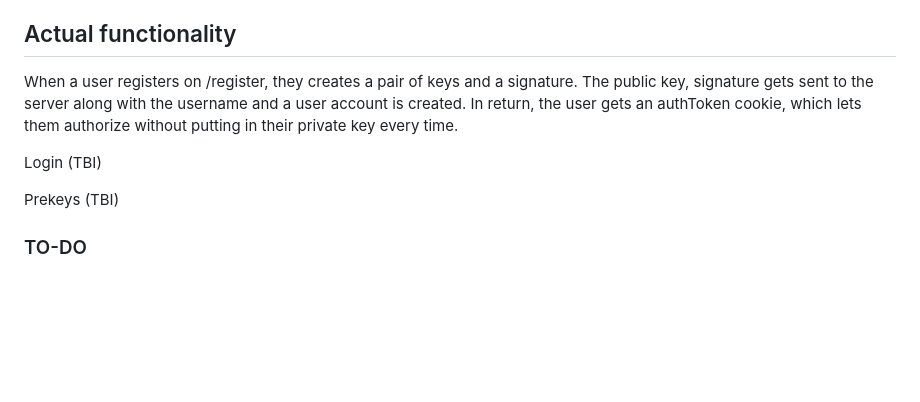
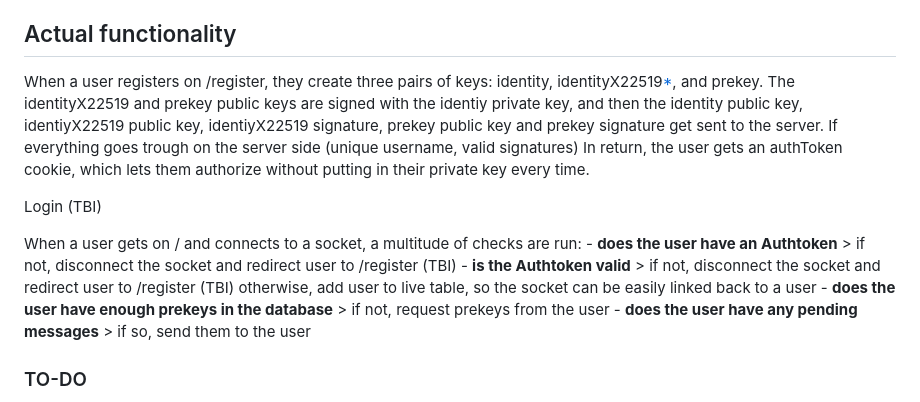
Before and after one commit to MrHid3/sbb, a Markdown page: README.md, the part around the change. Drawn GitHub-style; blank space fills up the shorter version.

```diff
--- a/README.md
+++ b/README.md
@@ -60,11 +60,20 @@ The user has access to 3 screens:
 
 ## Actual functionality
 
-When a user registers on /register, they creates a pair of keys and a signature. The public key, signature gets sent to the server along with the username and a user account is created. In return, the user gets an authToken cookie, which lets them authorize without putting in their private key every time.
+When a user registers on /register, they create three pairs of keys: identity, identityX22519[*](#Notes), and prekey. The identityX22519 and prekey public keys are signed with the identiy private key, and then the identity public key, identiyX22519 public key, identiyX22519 signature, prekey public key and prekey signature get sent to the server. If everything goes trough on the server side (unique username, valid signatures) In return, the user gets an authToken cookie, which lets them authorize without putting in their private key every time.
 
 Login (TBI)
 
-Prekeys (TBI)
+When a user gets on / and connects to a socket, a multitude of checks are run:
+    - **does the user have an Authtoken**
+    > if not, disconnect the socket and redirect user to /register (TBI)
+    - **is the Authtoken valid**
+    > if not, disconnect the socket and redirect user to /register (TBI)
+    otherwise, add user to live table, so the socket can be easily linked back to a user
+    - **does the user have enough  prekeys in the database**
+    > if not, request prekeys from the user
+    - **does the user have any pending messages**
+    > if so, send them to the user
 
 ### TO-DO
 - [x] user creation
```
